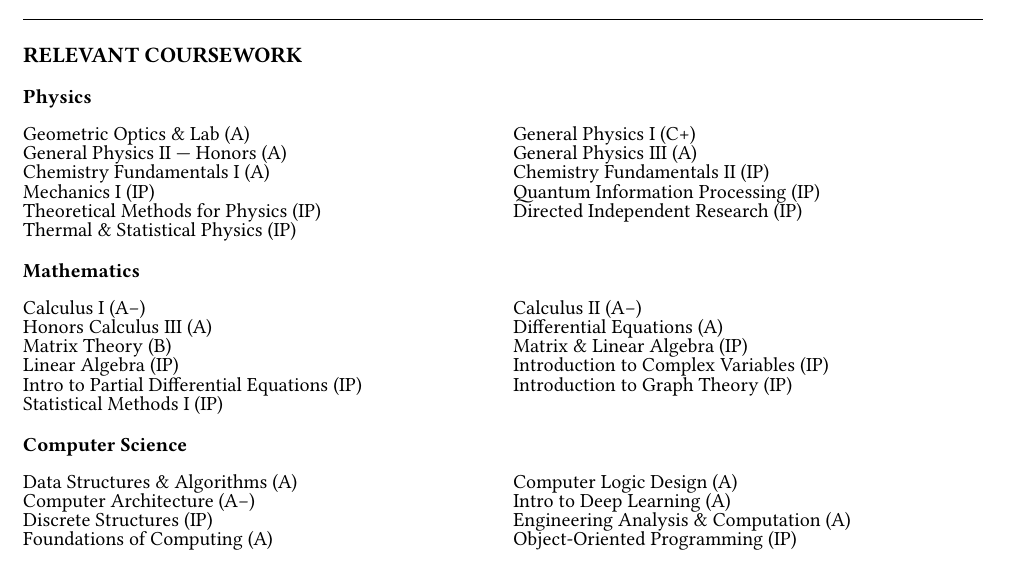
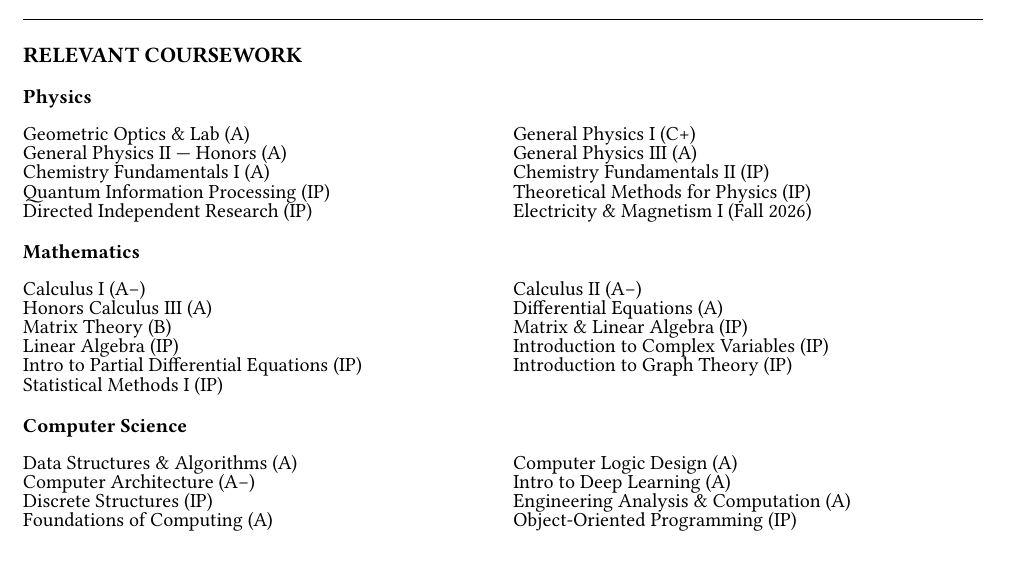
Before and after one commit to jeebuscrossaint/jeebuscrossaint.github.io, a Typst document (cv.typ): part of page 2 of 3, cut so that both start at the same text. The pictures show the PDF file cv.pdf that the author committed with the source.

Commit message:
cv: swap mechanics 1 and thermal physics for E&M 1
Co-Authored-By: Claude Sonnet 4.6 <noreply@anthropic.com>

```diff
--- a/cv.typ
+++ b/cv.typ
@@ -176,9 +176,8 @@ Wilkes Honors College Undergraduate Research Symposium, Florida Atlantic Univers
   [Geometric Optics & Lab (A)],               [General Physics I (C+)],
   [General Physics II — Honors (A)],           [General Physics III (A)],
   [Chemistry Fundamentals I (A)],              [Chemistry Fundamentals II (IP)],
-  [Mechanics I (IP)],                          [Quantum Information Processing (IP)],
-  [Theoretical Methods for Physics (IP)],      [Directed Independent Research (IP)],
-  [Thermal & Statistical Physics (IP)],        [],
+  [Quantum Information Processing (IP)],        [Theoretical Methods for Physics (IP)],
+  [Directed Independent Research (IP)],        [Electricity & Magnetism I (Fall 2026)],
 )
 
 #v(0.2em)
```
Also changed, not shown: cv.pdf.
